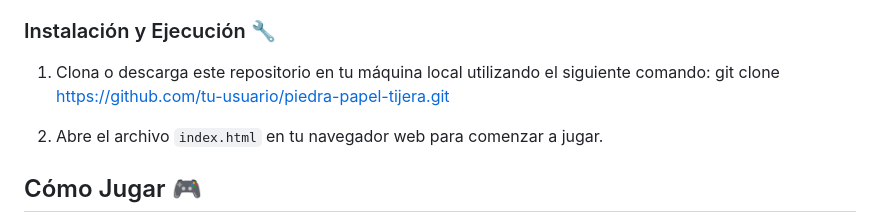
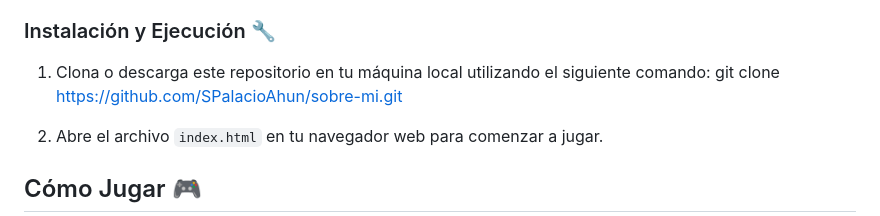
Before and after one commit to SPalacioAhun/sobre-mi, a Markdown page: Practico 2/README.md, the part around one of its changes. GitHub-like rendering.

Commit message:
Corrigiendo readme.md

```diff
--- a/Practico 2/README.md
+++ b/Practico 2/README.md
@@ -13,7 +13,7 @@ Asegúrate de tener un navegador web moderno instalado en tu dispositivo. Este j
 ### Instalación y Ejecución 🔧
 
 1. Clona o descarga este repositorio en tu máquina local utilizando el siguiente comando:
-git clone https://github.com/tu-usuario/piedra-papel-tijera.git
+git clone https://github.com/SPalacioAhun/sobre-mi.git
 
 
 2. Abre el archivo `index.html` en tu navegador web para comenzar a jugar.
```
Also changed, not shown: other parts of Practico 2/README.md (+2 -2 lines).
